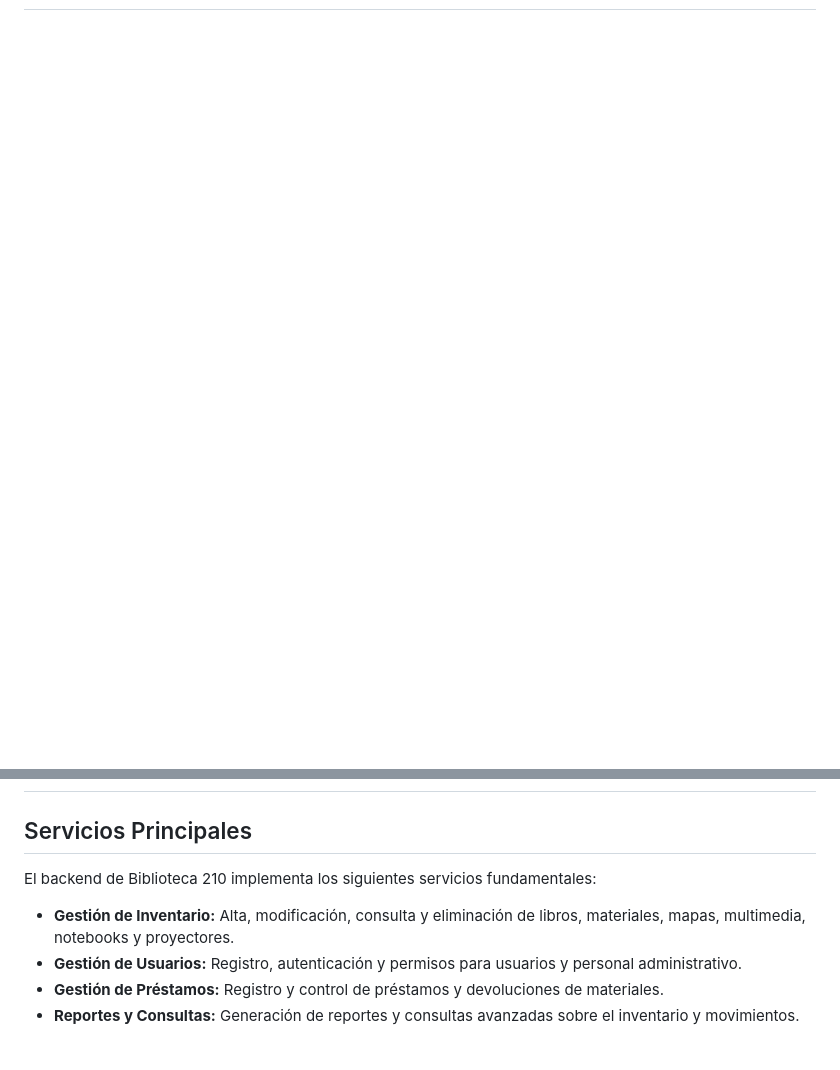
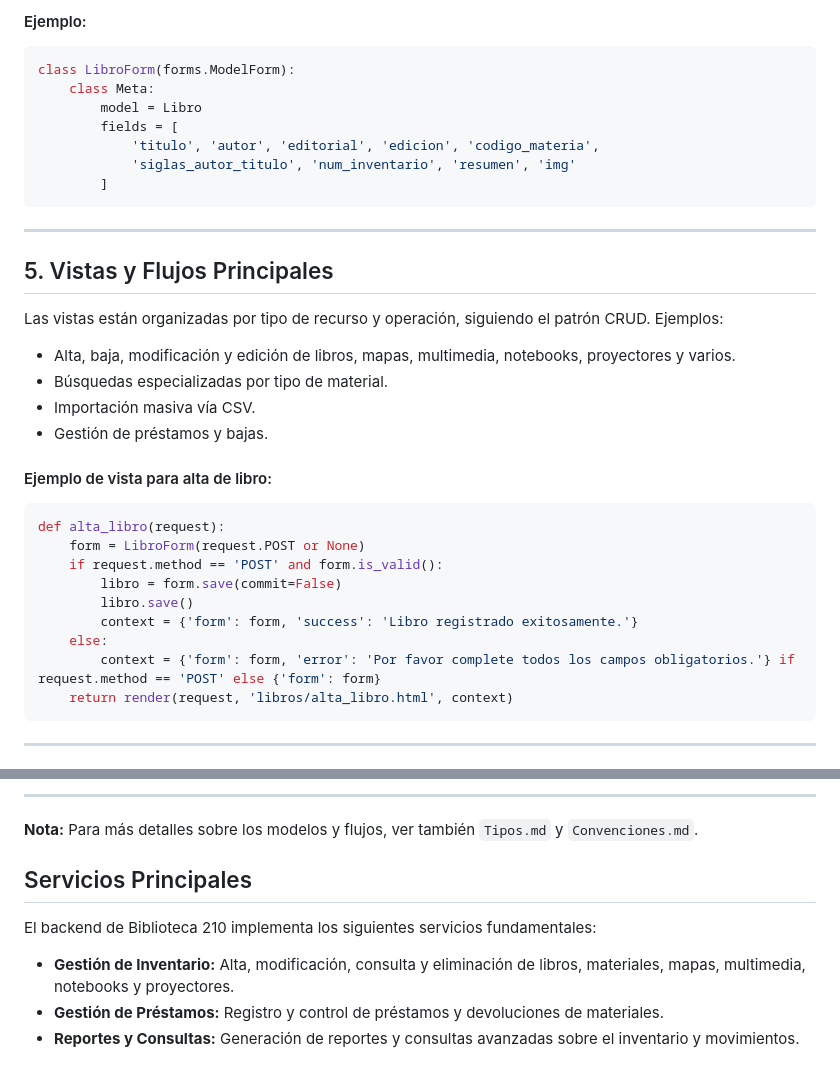
Before and after one commit to catriel458/biblioteca-210-insti, a Markdown page: docs/Arquitectura_Backend.md, 2 parts joined by grey strips. GitHub-like rendering; blank space fills up the shorter version.

````diff
--- a/docs/Arquitectura_Backend.md
+++ b/docs/Arquitectura_Backend.md
@@ -1,0 +74,35 @@
+#### Ejemplo:
+```python
+class LibroForm(forms.ModelForm):
+    class Meta:
+        model = Libro
+        fields = [
+            'titulo', 'autor', 'editorial', 'edicion', 'codigo_materia',
+            'siglas_autor_titulo', 'num_inventario', 'resumen', 'img'
+        ]
+```
+
+---
+
+## 5. Vistas y Flujos Principales
+Las vistas están organizadas por tipo de recurso y operación, siguiendo el patrón CRUD. Ejemplos:
+- Alta, baja, modificación y edición de libros, mapas, multimedia, notebooks, proyectores y varios.
+- Búsquedas especializadas por tipo de material.
+- Importación masiva vía CSV.
+- Gestión de préstamos y bajas.
+
+#### Ejemplo de vista para alta de libro:
+```python
+def alta_libro(request):
+    form = LibroForm(request.POST or None)
+    if request.method == 'POST' and form.is_valid():
+        libro = form.save(commit=False)
+        libro.save()
+        context = {'form': form, 'success': 'Libro registrado exitosamente.'}
+    else:
+        context = {'form': form, 'error': 'Por favor complete todos los campos obligatorios.'} if request.method == 'POST' else {'form': form}
+    return render(request, 'libros/alta_libro.html', context)
+```
+
+---
+
@@ -2,9 +130,12 @@
+---
+
+**Nota:** Para más detalles sobre los modelos y flujos, ver también `Tipos.md` y `Convenciones.md`.
+
 
 ## Servicios Principales
 
 El backend de Biblioteca 210 implementa los siguientes servicios fundamentales:
 - **Gestión de Inventario:** Alta, modificación, consulta y eliminación de libros, materiales, mapas, multimedia, notebooks y proyectores.
-- **Gestión de Usuarios:** Registro, autenticación y permisos para usuarios y personal administrativo.
 - **Gestión de Préstamos:** Registro y control de préstamos y devoluciones de materiales.
 - **Reportes y Consultas:** Generación de reportes y consultas avanzadas sobre el inventario y movimientos.
 
````
Also changed, not shown: other parts of docs/Arquitectura_Backend.md (+94 -1 lines), docs/Arquitectura_Frontend.md (+4 -0 lines).
